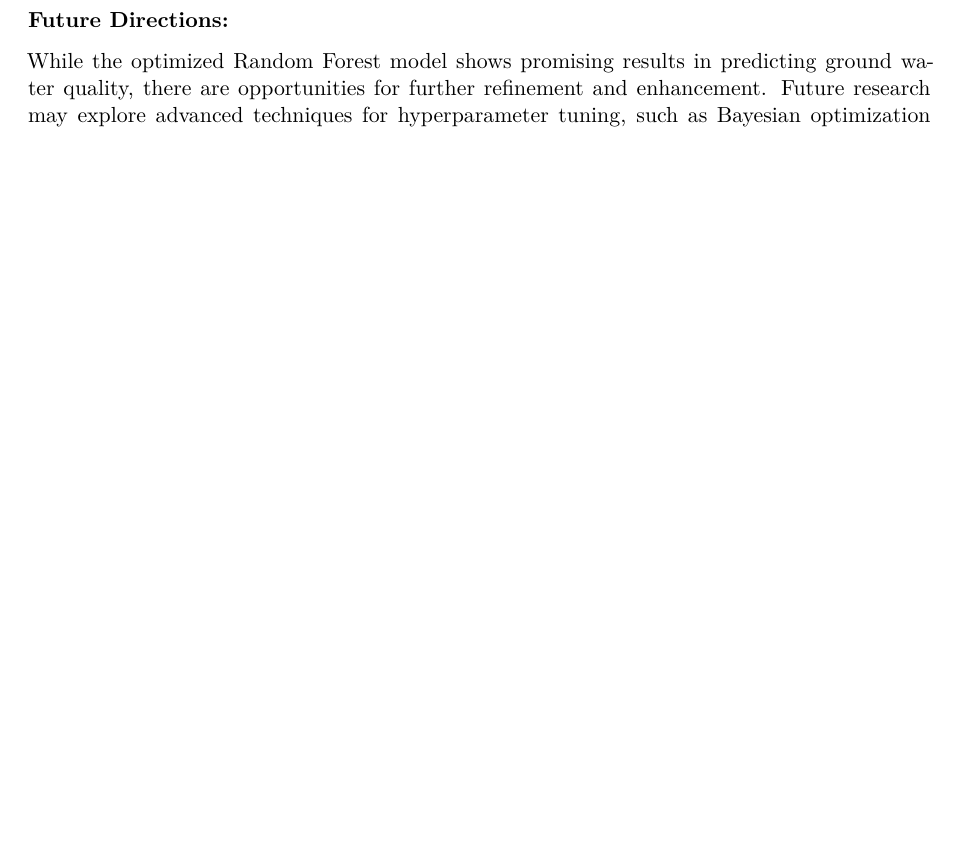
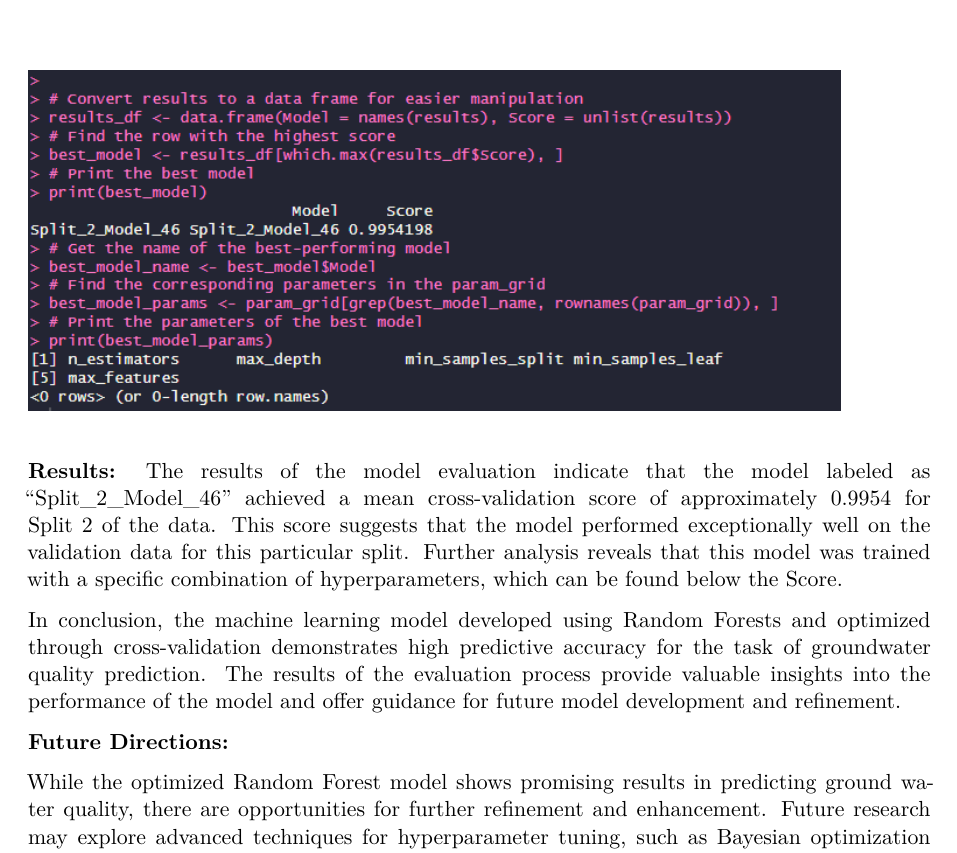
Before and after one commit to Brayan695/WaterSafetyClassification.R, a Quarto document (Project Draft.qmd): part of page 8 of 8, cut at the place of the change, the shorter picture padded with empty space. Rendered offline with R 4.5, knitr and Pandoc in place of Quarto, then LaTeX, with nearby package versions; some code elsewhere in the file could not run offline.

Commit message:
pictures added

```diff
--- a/Project Draft.qmd
+++ b/Project Draft.qmd
@@ -242,3 +251,7 @@ print(best_model_params)
+Results:** The results of the model evaluation indicate that the model labeled as "Split_2_Model_46" achieved a mean cross-validation score of approximately 0.9954 for Split 2 of the data. This score suggests that the model performed exceptionally well on the validation data for this particular split. Further analysis reveals that this model was trained with a specific combination of hyperparameters, which can be found below the Score.
+
+In conclusion, the machine learning model developed using Random Forests and optimized through cross-validation demonstrates high predictive accuracy for the task of groundwater quality prediction. The results of the evaluation process provide valuable insights into the performance of the model and offer guidance for future model development and refinement.
+
 **Future Directions:**
 
 While the optimized Random Forest model shows promising results in predicting ground water quality, there are opportunities for further refinement and enhancement. Future research may explore advanced techniques for hyperparameter tuning, such as Bayesian optimization or genetic algorithms, to more efficiently navigate the hyperparameter space. Additionally, incorporating domain knowledge and additional features, such as meteorological data or land use information, could further improve the model's predictive capabilities and provide valuable insights for environmental monitoring and management. Finally, ongoing validation and evaluation of the model on independent datasets are essential to ensure its applicability and reliability in real-world scenarios.
```
Also changed, not shown: Project Draft.qmd (9 more changed lines).
